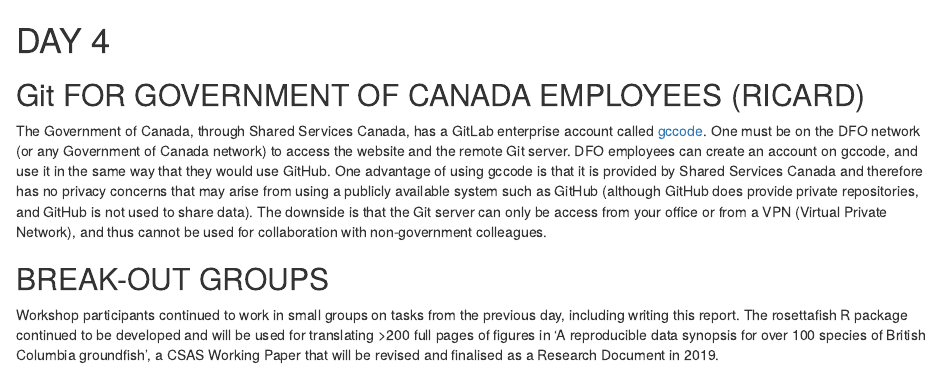
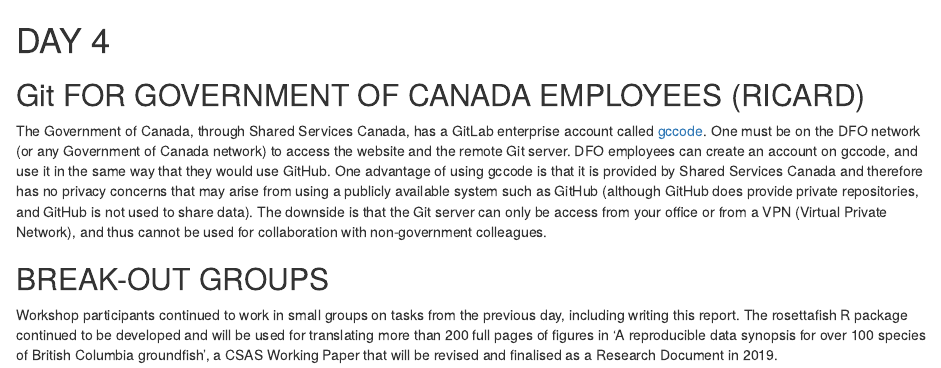
Before and after one commit to pbs-assess/TTTworkshop, an R Markdown document (proceedings/5_Day4.Rmd): the page in a window 1100 px wide, from its top. Rendered offline with R 4.5, knitr and Pandoc, with nearby package versions.

Commit message:
Edits to day 4

```diff
--- a/proceedings/5_Day4.Rmd
+++ b/proceedings/5_Day4.Rmd
@@ -20,7 +20,7 @@ cannot be used for collaboration with non-government colleagues.
 
 Workshop participants continued to work in small groups on tasks from the
 previous day, including writing this report. The rosettafish R package continued
-to be developed and will be used for translating >200 full pages of
+to be developed and will be used for translating more than 200 full pages of
 figures in 'A reproducible data synopsis for over 100 species of British
 Columbia groundfish', a CSAS Working Paper that will be revised and finalised as
 a Research Document in 2019.
```
Also changed, not shown: proceedings/5_Day4.Rmd (6 more changed lines).
